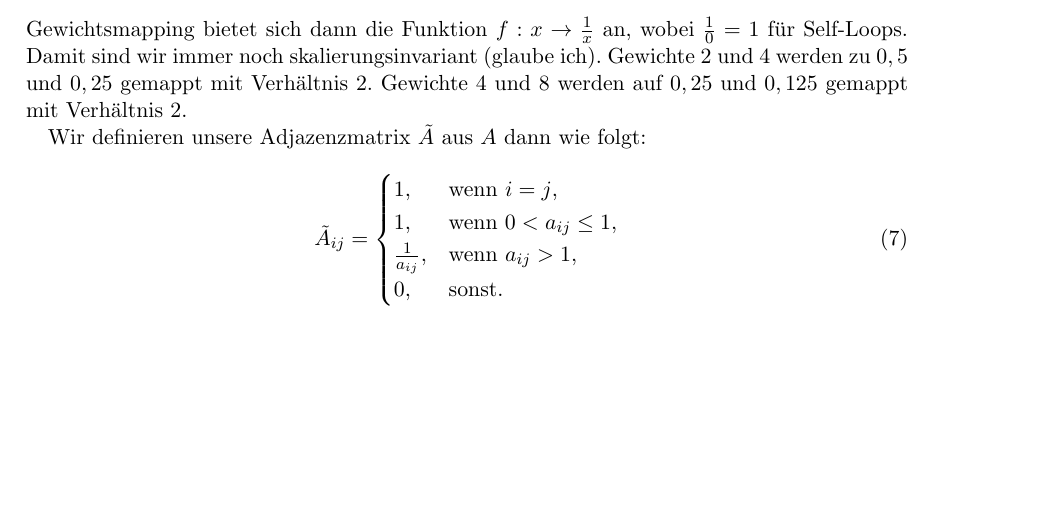
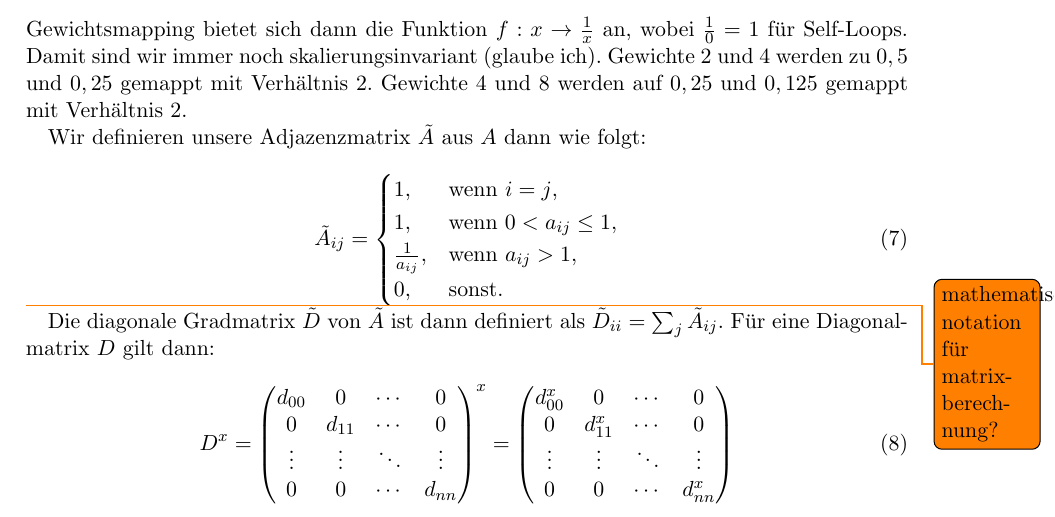
Before and after one commit to rusty1s/deep-learning-on-graphs, a LaTeX document (graphs/gcn.tex): part of page 6 of 6, cut so that both start at the same text, the shorter picture padded with empty space. Compiled offline with pdfLaTeX.

Commit message:
added diagonal matrix exponential

```diff
--- a/graphs/gcn.tex
+++ b/graphs/gcn.tex
@@ -252,4 +252,23 @@ Wir definieren unsere Adjazenzmatrix $\tilde A$ aus $A$ dann wie folgt:
   \end{cases}
 \end{equation}
 
+\todo{mathematische notation für matrixberechnung?}
+
+Die diagonale Gradmatrix $\tilde D$ von $\tilde A$ ist dann definiert als $\tilde D_{ii} = \sum_j \tilde A_{ij}$.
+Für eine Diagonalmatrix $D$ gilt dann:
+
+\begin{equation}
+  D^x = \begin{pmatrix}
+    d_{00} & 0 & \cdots & 0\\
+    0 & d_{11} & \cdots & 0\\
+    \vdots & \vdots & \ddots & \vdots\\
+    0 & 0 & \cdots & d_{nn}\\
+  \end{pmatrix}^x = \begin{pmatrix}
+    d_{00}^x & 0 & \cdots & 0\\
+    0 & d_{11}^x & \cdots & 0\\
+    \vdots & \vdots & \ddots & \vdots\\
+    0 & 0 & \cdots & d_{nn}^x\\
+  \end{pmatrix}
+\end{equation}
+
 \end{document}
```
Also changed, not shown: graphs/gcn.pdf.
